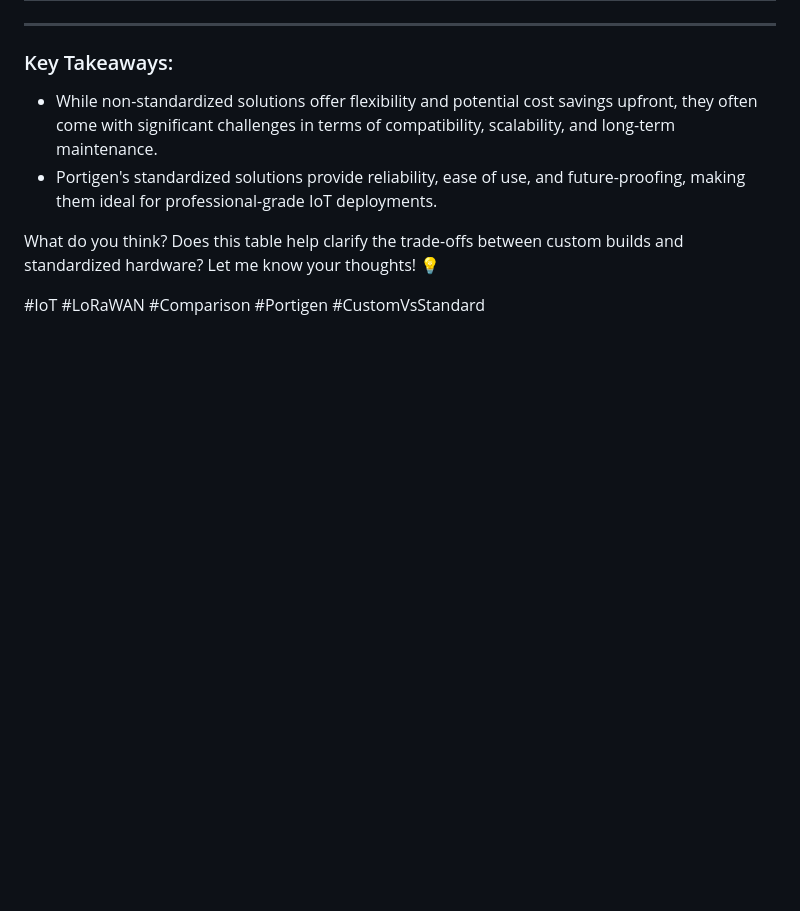
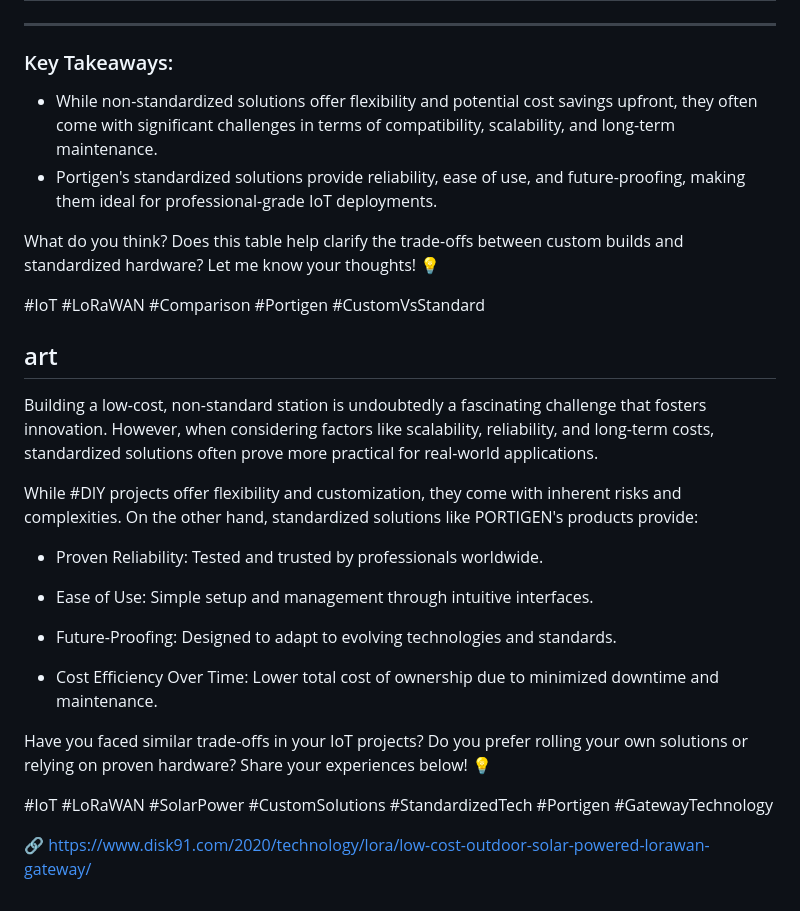
Before and after one commit to portigen/www, a Markdown page: README.md, the part around the change. GitHub-like rendering; blank space fills up the shorter version.

```diff
--- a/README.md
+++ b/README.md
@@ -288,3 +288,40 @@ What do you think?
 Does this table help clarify the trade-offs between custom builds and standardized hardware? Let me know your thoughts! 💡
 
 #IoT #LoRaWAN #Comparison #Portigen #CustomVsStandard
+
+
+
+## art
+
+
+Building a low-cost, non-standard station is undoubtedly a fascinating challenge that fosters innovation. However, when considering factors like scalability, reliability, and long-term costs, standardized solutions often prove more practical for real-world applications.
+
+
+
+While #DIY projects offer flexibility and customization, they come with inherent risks and complexities. On the other hand, standardized solutions like PORTIGEN's products provide:
+
+
+
+- Proven Reliability: Tested and trusted by professionals worldwide.
+
+- Ease of Use: Simple setup and management through intuitive interfaces.
+
+- Future-Proofing: Designed to adapt to evolving technologies and standards.
+
+- Cost Efficiency Over Time:  Lower total cost of ownership due to minimized downtime and maintenance.
+
+
+
+
+
+Have you faced similar trade-offs in your IoT projects? Do you prefer rolling your own solutions or relying on proven hardware? Share your experiences below! 💡
+
+
+
+#IoT #LoRaWAN #SolarPower #CustomSolutions #StandardizedTech #Portigen #GatewayTechnology
+
+
+
+
+
+ 🔗 https://www.disk91.com/2020/technology/lora/low-cost-outdoor-solar-powered-lorawan-gateway/
```
